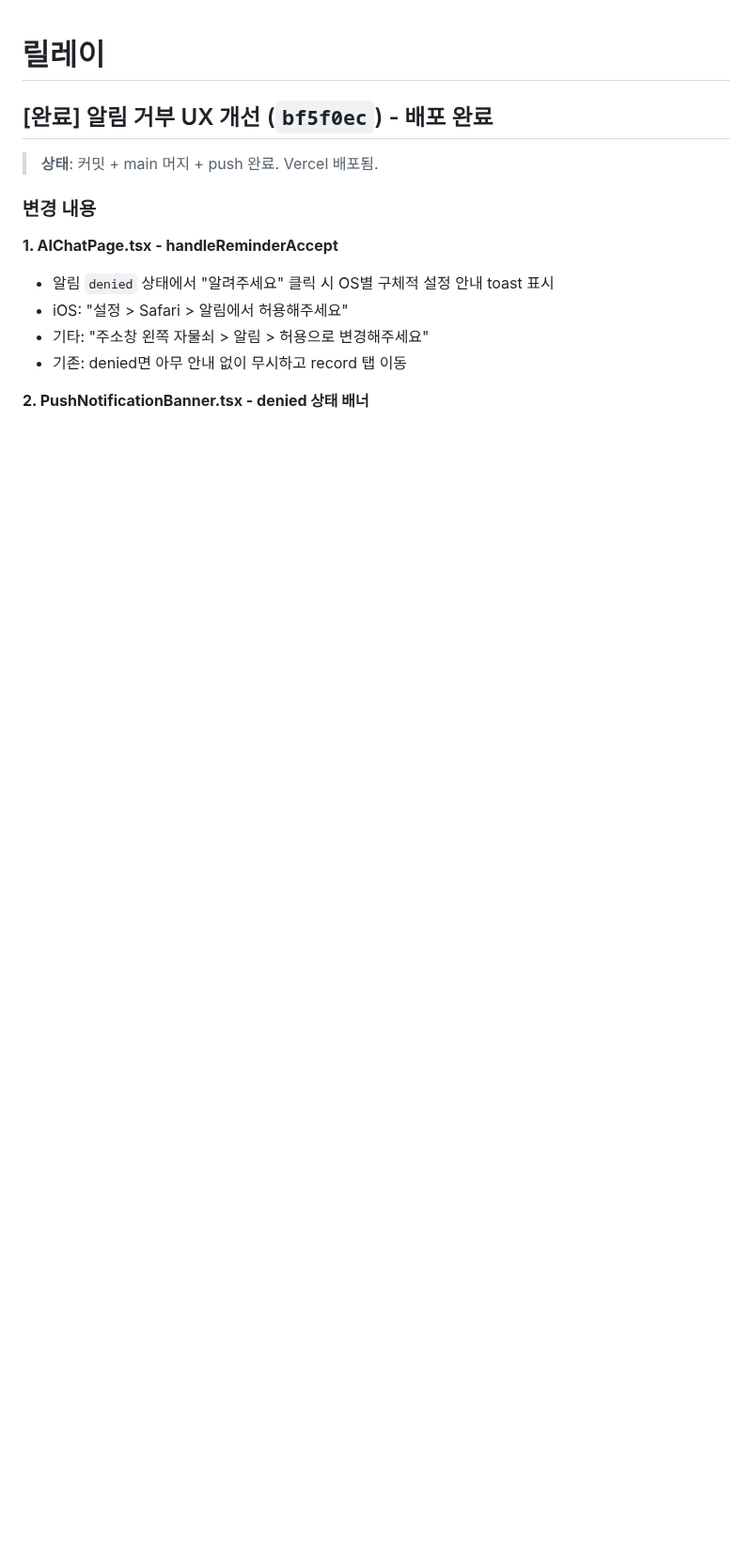
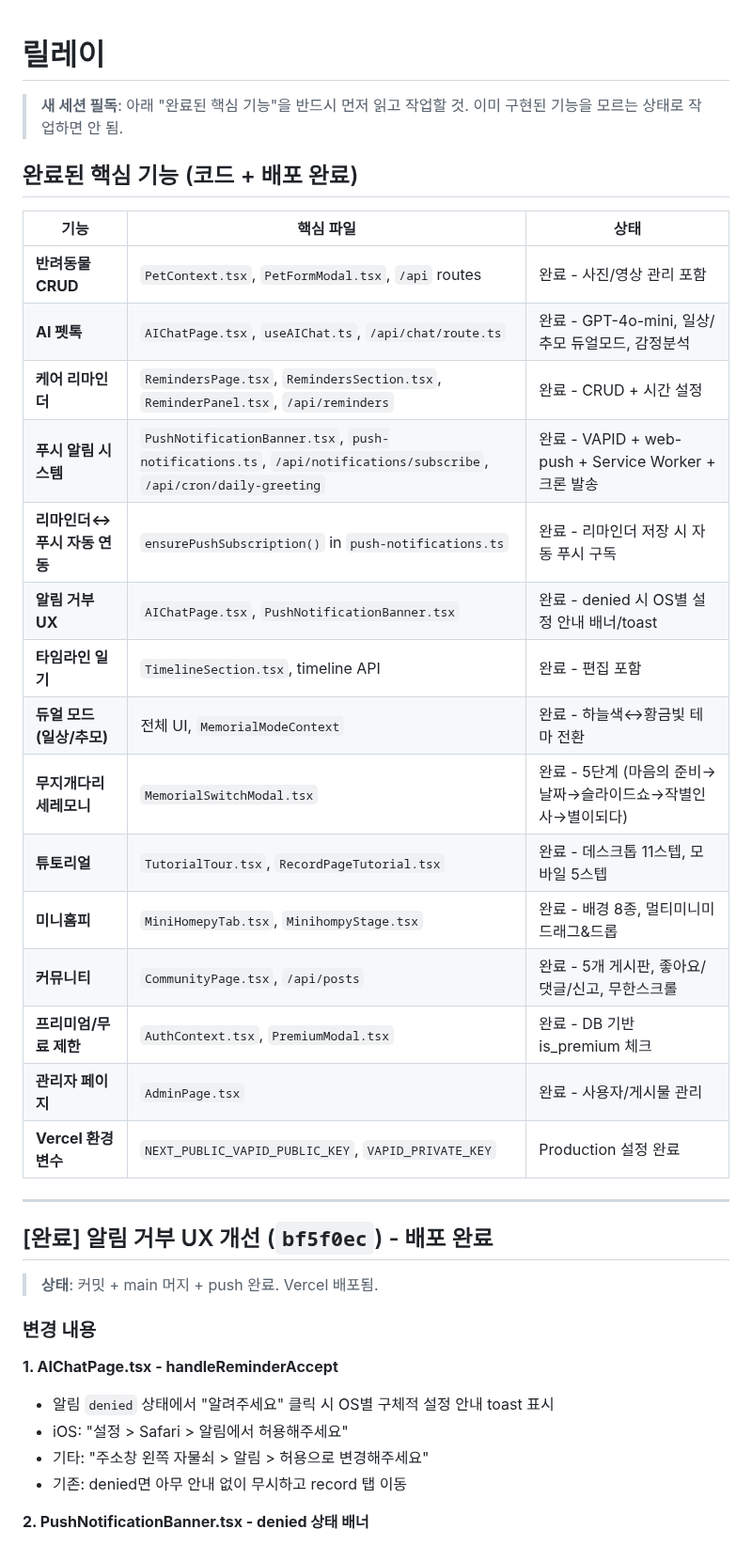
Before and after one commit to sharkwind1-pixel/memento1, a Markdown page: RELAY.md, the part around the change. Shown at 94% size. Rendered like a GitHub page; blank space fills up the shorter version.

Commit message:
RELAY.md: 최상단에 완료된 핵심 기능 요약표 추가
새 세션이 RELAY.md를 읽자마자 프로젝트에 어떤 기능이 구현되어 있는지
즉시 파악할 수 있도록 15개 핵심 기능 테이블을 최상단에 배치.

Co-Authored-By: Claude (claude-opus-4-6) <noreply@anthropic.com>

```diff
--- a/RELAY.md
+++ b/RELAY.md
@@ -1,4 +1,28 @@
 # 릴레이
+
+> **새 세션 필독**: 아래 "완료된 핵심 기능"을 반드시 먼저 읽고 작업할 것. 이미 구현된 기능을 모르는 상태로 작업하면 안 됨.
+
+## 완료된 핵심 기능 (코드 + 배포 완료)
+
+| 기능 | 핵심 파일 | 상태 |
+|------|----------|------|
+| **반려동물 CRUD** | `PetContext.tsx`, `PetFormModal.tsx`, `/api` routes | 완료 - 사진/영상 관리 포함 |
+| **AI 펫톡** | `AIChatPage.tsx`, `useAIChat.ts`, `/api/chat/route.ts` | 완료 - GPT-4o-mini, 일상/추모 듀얼모드, 감정분석 |
+| **케어 리마인더** | `RemindersPage.tsx`, `RemindersSection.tsx`, `ReminderPanel.tsx`, `/api/reminders` | 완료 - CRUD + 시간 설정 |
+| **푸시 알림 시스템** | `PushNotificationBanner.tsx`, `push-notifications.ts`, `/api/notifications/subscribe`, `/api/cron/daily-greeting` | 완료 - VAPID + web-push + Service Worker + 크론 발송 |
+| **리마인더↔푸시 자동 연동** | `ensurePushSubscription()` in `push-notifications.ts` | 완료 - 리마인더 저장 시 자동 푸시 구독 |
+| **알림 거부 UX** | `AIChatPage.tsx`, `PushNotificationBanner.tsx` | 완료 - denied 시 OS별 설정 안내 배너/toast |
+| **타임라인 일기** | `TimelineSection.tsx`, timeline API | 완료 - 편집 포함 |
+| **듀얼 모드 (일상/추모)** | 전체 UI, `MemorialModeContext` | 완료 - 하늘색↔황금빛 테마 전환 |
+| **무지개다리 세레모니** | `MemorialSwitchModal.tsx` | 완료 - 5단계 (마음의 준비→날짜→슬라이드쇼→작별인사→별이되다) |
+| **튜토리얼** | `TutorialTour.tsx`, `RecordPageTutorial.tsx` | 완료 - 데스크톱 11스텝, 모바일 5스텝 |
+| **미니홈피** | `MiniHomepyTab.tsx`, `MinihompyStage.tsx` | 완료 - 배경 8종, 멀티미니미 드래그&드롭 |
+| **커뮤니티** | `CommunityPage.tsx`, `/api/posts` | 완료 - 5개 게시판, 좋아요/댓글/신고, 무한스크롤 |
+| **프리미엄/무료 제한** | `AuthContext.tsx`, `PremiumModal.tsx` | 완료 - DB 기반 is_premium 체크 |
+| **관리자 페이지** | `AdminPage.tsx` | 완료 - 사용자/게시물 관리 |
+| **Vercel 환경변수** | `NEXT_PUBLIC_VAPID_PUBLIC_KEY`, `VAPID_PRIVATE_KEY` | Production 설정 완료 |
+
+---
 
 ## [완료] 알림 거부 UX 개선 (`bf5f0ec`) - 배포 완료
 
```
